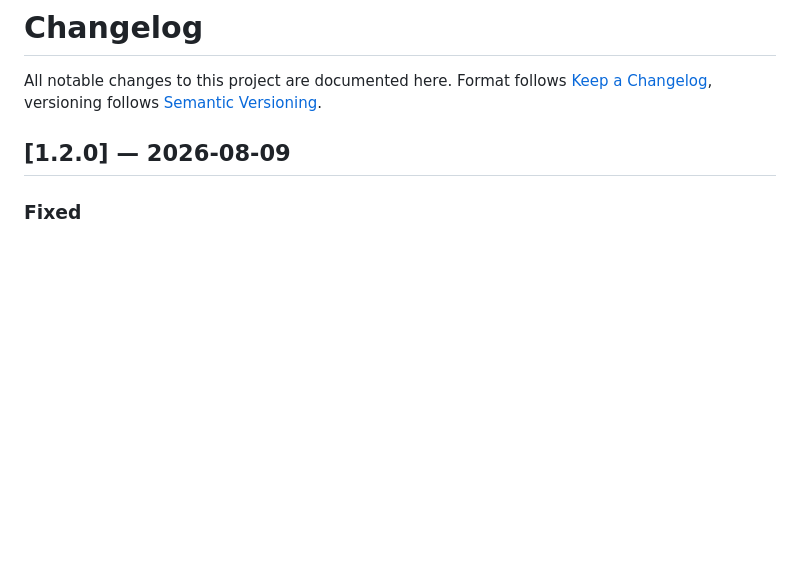
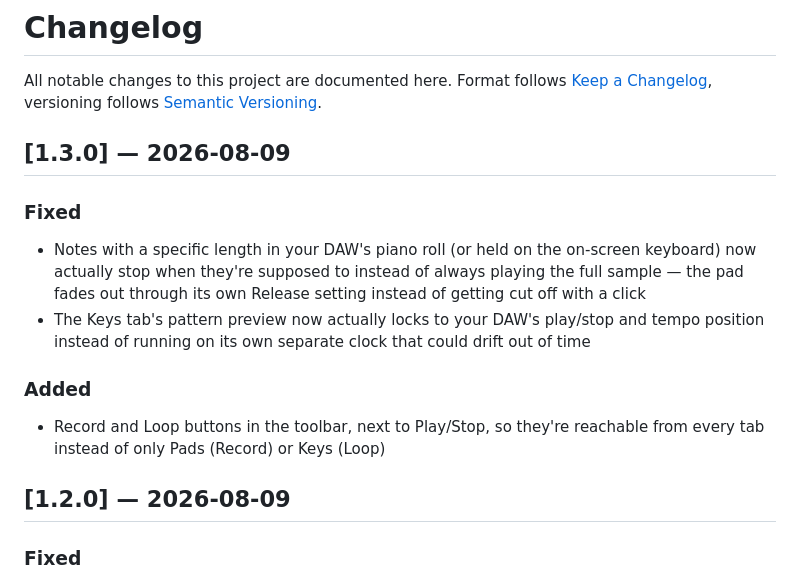
Before and after one commit to edensfrequency/boom-bap-producer-pads, a Markdown page: docs/CHANGELOG.md, the part around the change. Drawn GitHub-style; blank space fills up the shorter version.

Commit message:
Sync docs from private repo

```diff
--- a/docs/CHANGELOG.md
+++ b/docs/CHANGELOG.md
@@ -7,6 +7,21 @@
 All notable changes to this project are documented here.
 Format follows [Keep a Changelog](https://keepachangelog.com/), versioning
 follows [Semantic Versioning](https://semver.org/).
+
+## [1.3.0] — 2026-08-09
+
+### Fixed
+- Notes with a specific length in your DAW's piano roll (or held on the
+  on-screen keyboard) now actually stop when they're supposed to instead
+  of always playing the full sample — the pad fades out through its own
+  Release setting instead of getting cut off with a click
+- The Keys tab's pattern preview now actually locks to your DAW's
+  play/stop and tempo position instead of running on its own separate
+  clock that could drift out of time
+
+### Added
+- Record and Loop buttons in the toolbar, next to Play/Stop, so they're
+  reachable from every tab instead of only Pads (Record) or Keys (Loop)
 
 ## [1.2.0] — 2026-08-09
 
```
Also changed, not shown: docs/USAGE.md (+1 -1 lines).
